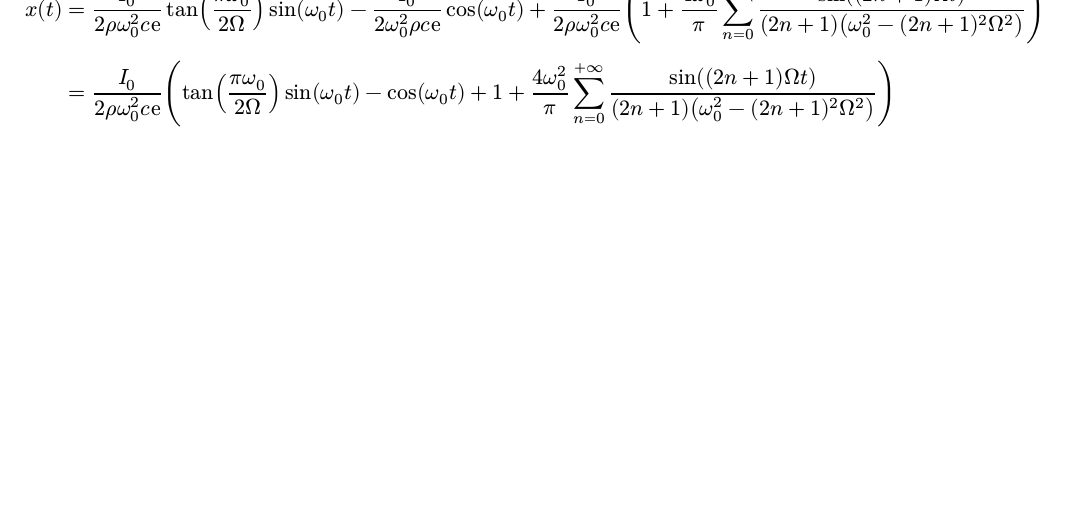
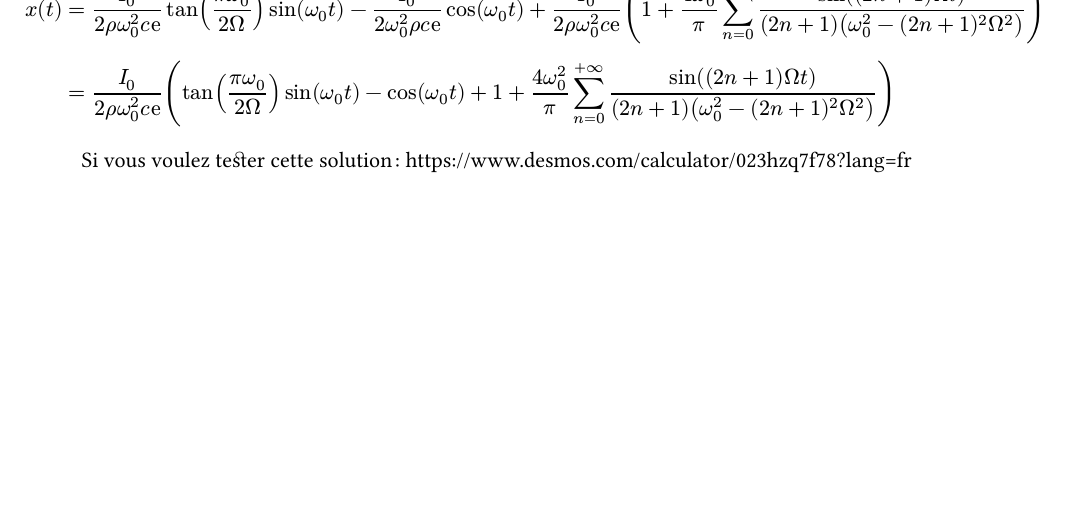
Before and after one commit to Le-foucheur/Typstfile, a Typst document (tournois_Phy/sujet-3_light/1erBrouillon.typ): part of page 4 of 4, cut so that both start at the same text. The pictures show the PDF file tournois_Phy/sujet-3_light/1erBrouillon.pdf that the author committed with the source.

Commit message:
url desmos

```diff
--- a/tournois_Phy/sujet-3_light/1erBrouillon.typ
+++ b/tournois_Phy/sujet-3_light/1erBrouillon.typ
@@ -155,3 +155,5 @@ $
   x(t) &= I_0/(2 rho omega_0^2 c upright(e)) tan((pi omega_0)/(2 Omega)) sin(omega_0 t) - I_0/(2 omega_0^2 rho c upright(e)) cos(omega_0 t) + I_0 / (2 rho omega_0^2 c upright(e)) (1 + (4 omega_0^2)/pi sum_(n = 0)^(+oo) sin((2n+1) Omega t)/((2n+1)(omega^2_0 - (2n+1)^2 Omega^2)))\
   &= I_0/(2 rho omega_0^2 c upright(e)) (tan((pi omega_0)/(2 Omega)) sin(omega_0 t) - cos(omega_0 t) + 1  + (4 omega_0^2)/pi sum_(n = 0)^(+oo) sin((2n+1) Omega t)/((2n+1)(omega^2_0 - (2n+1)^2 Omega^2)))
 $
+
+Si vous voulez tester cette solution : #link("https://www.desmos.com/calculator/023hzq7f78?lang=fr")
```
Also changed, not shown: tournois_Phy/sujet-3_light/1erBrouillon.pdf.
